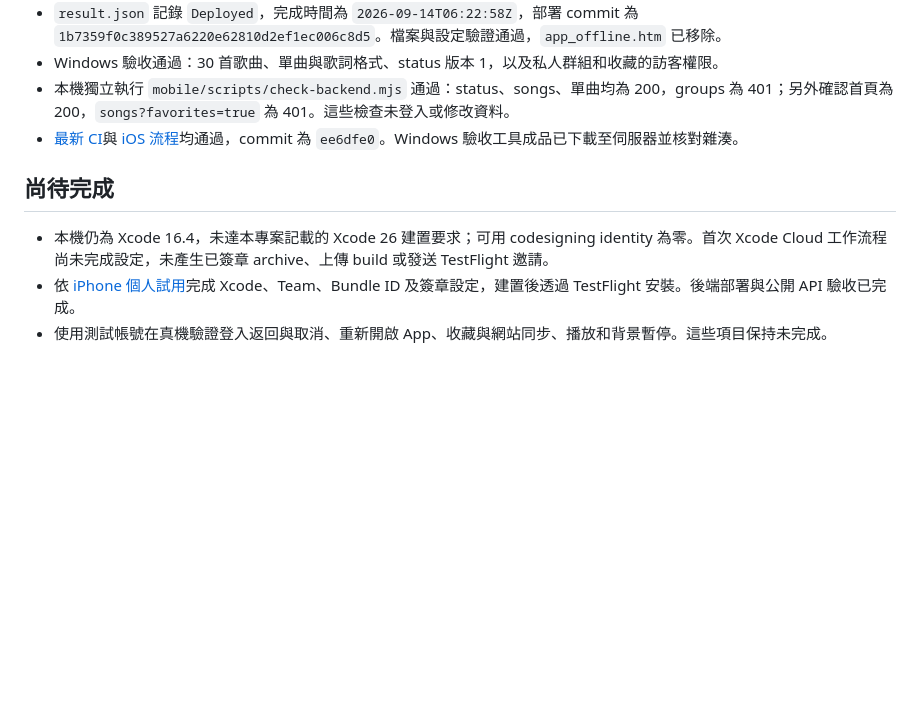
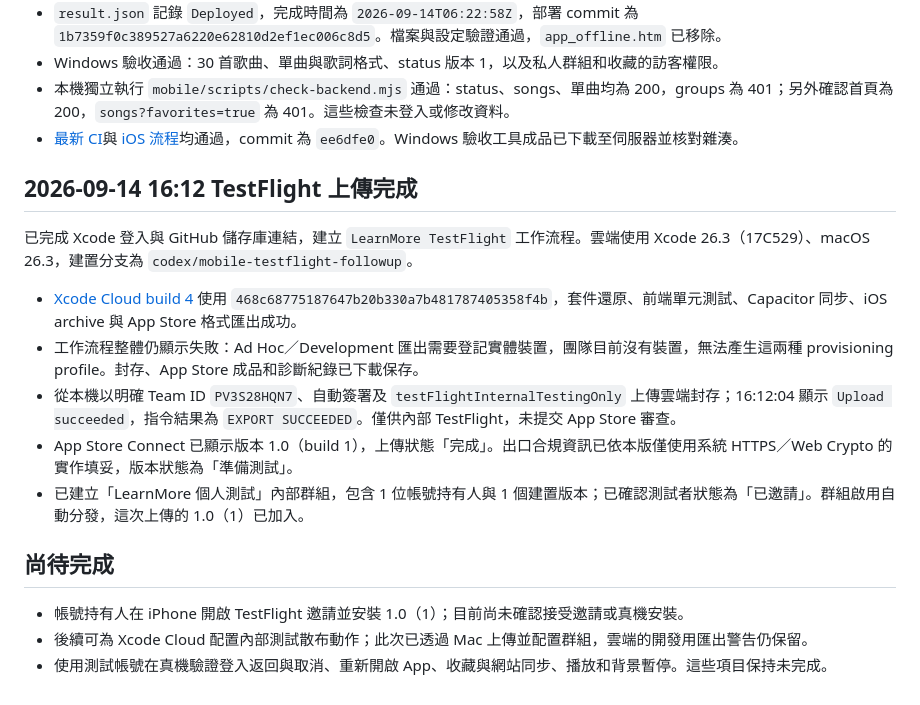
Before and after one commit to NickYCLin/learnmore, a Markdown page: mobile/VALIDATION.md, the part around the change. Drawn GitHub-style; blank space fills up the shorter version.

Commit message:
docs(ios): 記錄 TestFlight 上傳與邀請完成

```diff
--- a/mobile/VALIDATION.md
+++ b/mobile/VALIDATION.md
@@ -72,8 +72,18 @@ Windows 站台已完成備份。部署檢查曾因 PowerShell 5.1 將歌曲陣
 - 本機獨立執行 `mobile/scripts/check-backend.mjs` 通過：status、songs、單曲均為 200，groups 為 401；另外確認首頁為 200，`songs?favorites=true` 為 401。這些檢查未登入或修改資料。
 - [最新 CI](https://github.com/NickYCLin/learnmore/actions/runs/34811689445)與 [iOS 流程](https://github.com/NickYCLin/learnmore/actions/runs/34811689437)均通過，commit 為 `ee6dfe0`。Windows 驗收工具成品已下載至伺服器並核對雜湊。
 
+## 2026-09-14 16:12 TestFlight 上傳完成
+
+已完成 Xcode 登入與 GitHub 儲存庫連結，建立 `LearnMore TestFlight` 工作流程。雲端使用 Xcode 26.3（17C529）、macOS 26.3，建置分支為 `codex/mobile-testflight-followup`。
+
+- [Xcode Cloud build 4](https://appstoreconnect.apple.com/teams/06bfbb3b-fbcb-4682-aa62-454c3473aeb4/apps/6811343218/ci/builds/a4b54f78-fd67-46ef-b2ef-5975a869232f) 使用 `468c68775187647b20b330a7b481787405358f4b`，套件還原、前端單元測試、Capacitor 同步、iOS archive 與 App Store 格式匯出成功。
+- 工作流程整體仍顯示失敗：Ad Hoc／Development 匯出需要登記實體裝置，團隊目前沒有裝置，無法產生這兩種 provisioning profile。封存、App Store 成品和診斷紀錄已下載保存。
+- 從本機以明確 Team ID `PV3S28HQN7`、自動簽署及 `testFlightInternalTestingOnly` 上傳雲端封存；16:12:04 顯示 `Upload succeeded`，指令結果為 `EXPORT SUCCEEDED`。僅供內部 TestFlight，未提交 App Store 審查。
+- App Store Connect 已顯示版本 1.0（build 1），上傳狀態「完成」。出口合規資訊已依本版僅使用系統 HTTPS／Web Crypto 的實作填妥，版本狀態為「準備測試」。
+- 已建立「LearnMore 個人測試」內部群組，包含 1 位帳號持有人與 1 個建置版本；已確認測試者狀態為「已邀請」。群組啟用自動分發，這次上傳的 1.0（1）已加入。
+
 ## 尚待完成
 
-- 本機仍為 Xcode 16.4，未達本專案記載的 Xcode 26 建置要求；可用 codesigning identity 為零。首次 Xcode Cloud 工作流程尚未完成設定，未產生已簽章 archive、上傳 build 或發送 TestFlight 邀請。
-- 依 [iPhone 個人試用](DEVICE_TESTING.md)完成 Xcode、Team、Bundle ID 及簽章設定，建置後透過 TestFlight 安裝。後端部署與公開 API 驗收已完成。
+- 帳號持有人在 iPhone 開啟 TestFlight 邀請並安裝 1.0（1）；目前尚未確認接受邀請或真機安裝。
+- 後續可為 Xcode Cloud 配置內部測試散布動作；此次已透過 Mac 上傳並配置群組，雲端的開發用匯出警告仍保留。
 - 使用測試帳號在真機驗證登入返回與取消、重新開啟 App、收藏與網站同步、播放和背景暫停。這些項目保持未完成。
```
Also changed, not shown: mobile/DEVICE_TESTING.md (+4 -4 lines).
